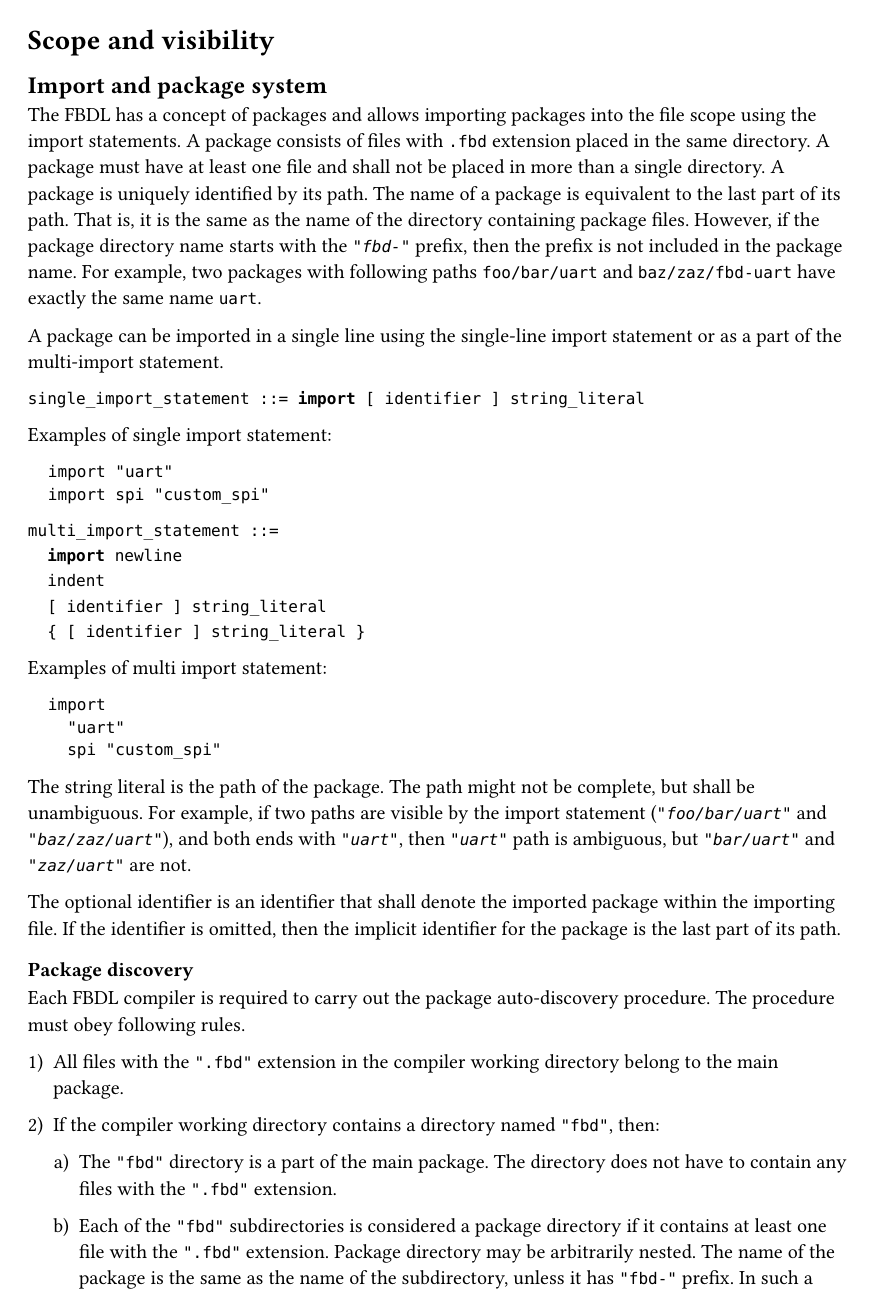
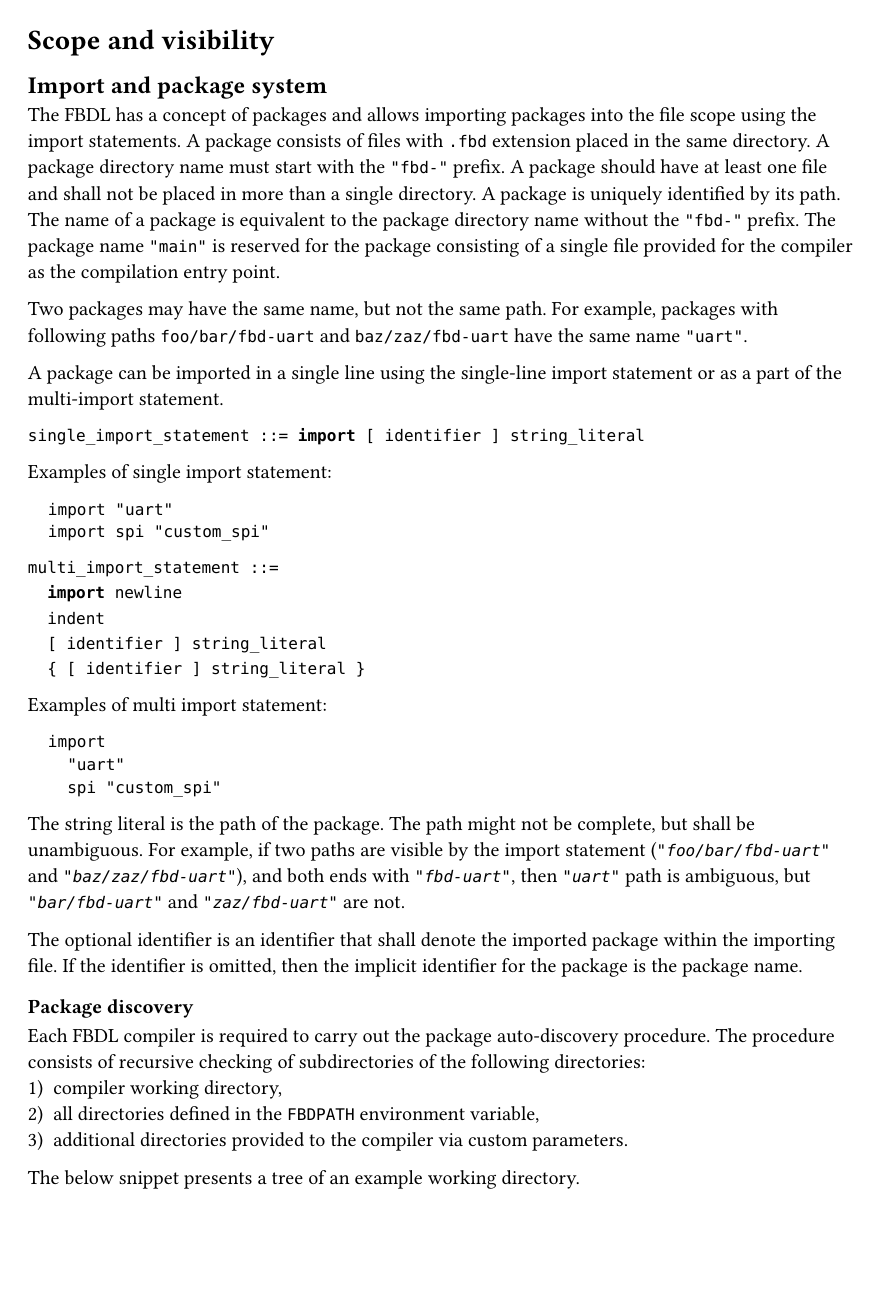
Before and after one commit to Functional-Bus-Description-Language/Specification, a Typst document (src/scope-and-visibility.typ): page 2 of 4. Compiled offline with Typst 0.15.

Commit message:
Simplify package system

```diff
--- a/src/scope-and-visibility.typ
+++ b/src/scope-and-visibility.typ
@@ -6,12 +6,14 @@
 
 The FBDL has a concept of packages and allows importing packages into the file scope using the import statements.
 A package consists of files with `.fbd` extension placed in the same directory.
-A package must have at least one file and shall not be placed in more than a single directory.
+A package directory name must start with the `"fbd-"` prefix.
+A package should have at least one file and shall not be placed in more than a single directory.
 A package is uniquely identified by its path.
-The name of a package is equivalent to the last part of its path.
-That is, it is the same as the name of the directory containing package files.
-However, if the package directory name starts with the _`"fbd-"`_ prefix, then the prefix is not included in the package name.
-For example, two packages with following paths `foo/bar/uart` and `baz/zaz/fbd-uart` have exactly the same name `uart`.
+The name of a package is equivalent to the package directory name without the `"fbd-"` prefix.
+The package name `"main"` is reserved for the package consisting of a single file provided for the compiler as the compilation entry point.
+
+Two packages may have the same name, but not the same path.
+For example, packages with following paths `foo/bar/fbd-uart` and `baz/zaz/fbd-uart` have the same name `"uart"`.
 
 A package can be imported in a single line using the single-line import statement or as a part of the multi-import statement.
 
@@ -50,26 +52,17 @@ import
 
 The string literal is the path of the package.
 The path might not be complete, but shall be unambiguous.
-For example, if two paths are visible by the import statement (_`"foo/bar/uart"`_ and _`"baz/zaz/uart"`_), and both ends with  _`"uart"`_, then _`"uart"`_ path is ambiguous, but _`"bar/uart"`_ and _`"zaz/uart"`_ are not.
+For example, if two paths are visible by the import statement (_`"foo/bar/fbd-uart"`_ and _`"baz/zaz/fbd-uart"`_), and both ends with  _`"fbd-uart"`_, then _`"uart"`_ path is ambiguous, but _`"bar/fbd-uart"`_ and _`"zaz/fbd-uart"`_ are not.
 
 The optional identifier is an identifier that shall denote the imported package within the importing file.
-If the identifier is omitted, then the implicit identifier for the package is the last part of its path.
+If the identifier is omitted, then the implicit identifier for the package is the package name.
 
 === Package discovery
 
 Each FBDL compiler is required to carry out the package auto-discovery procedure.
-The procedure must obey following rules.
+The procedure consists of recursive checking of subdirectories of the following directories:
+#set enum(numbering: "1)")
++ compiler working directory,
++ all directories defined in the `FBDPATH` environment variable,
++ additional directories provided to the compiler via custom parameters.
 
-#set enum(numbering: "1)")
-
-+ All files with the `".fbd"` extension in the compiler working directory belong to the main package.
-
-+ If the compiler working directory contains a directory named `"fbd"`, then:
-
-  #set enum(numbering: "a)")
-  + The `"fbd"` directory is a part of the main package.
-    The directory does not have to contain any files with the `".fbd"` extension.
-
-  + Each of the `"fbd"` subdirectories is considered a package directory if it contains at least one file with the `".fbd"` extension.
-    Package directory may be arbitrarily nested.
-    The name of the package is the same as the name of the subdirectory, unless it has `"fbd-"` prefix.
@@ -80 +68,0 @@ The procedure must obey following rules.
-  Each subdirectory with a name starting with the `"fbd-"` prefix is considered a package directory if it contains at least one file with the `".fbd"` extension.
@@ -85 +68,0 @@ The procedure must obey following rules.
-  Each subdirectory with a name starting with the `"fbd-"` prefix is considered a package directory if it contains at least one file with the `".fbd"` extension.
@@ -126,3 +99,0 @@ This rule, together with package discovery rules, implies that the file with the
-+ compiler working directory,
-+ `"fbd"` directory in the compiler working directory,
-+ `"fbd-main"` directory nested somewhere in the compiler working directory,
```
Also changed, not shown: fbdl.pdf, src/scope-and-visibility.typ (51 more changed lines).
